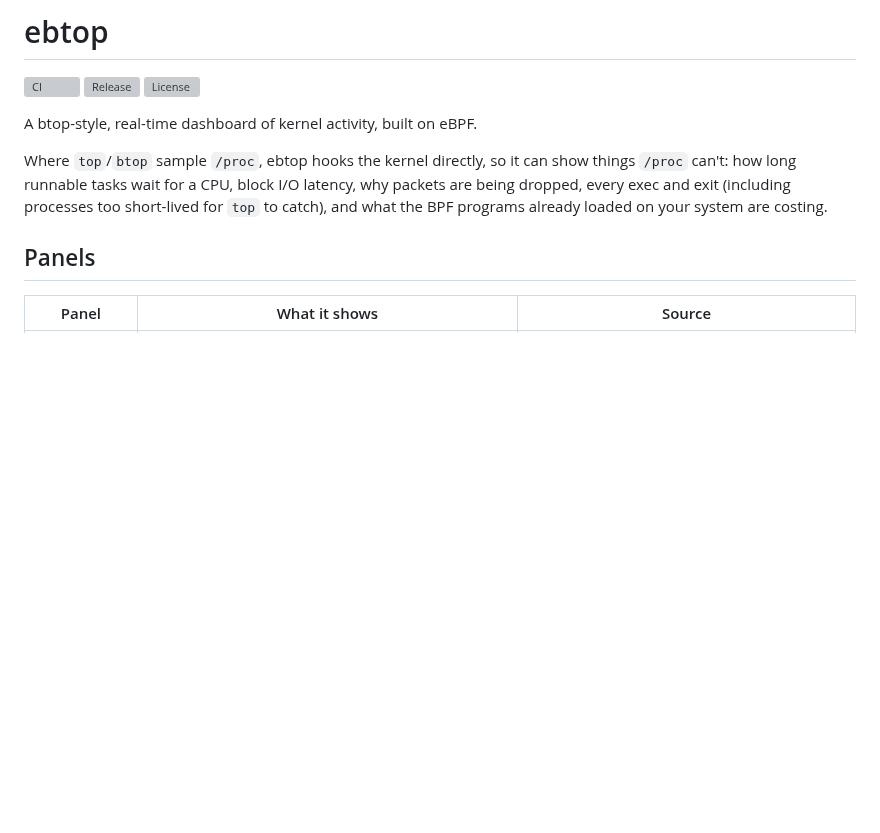
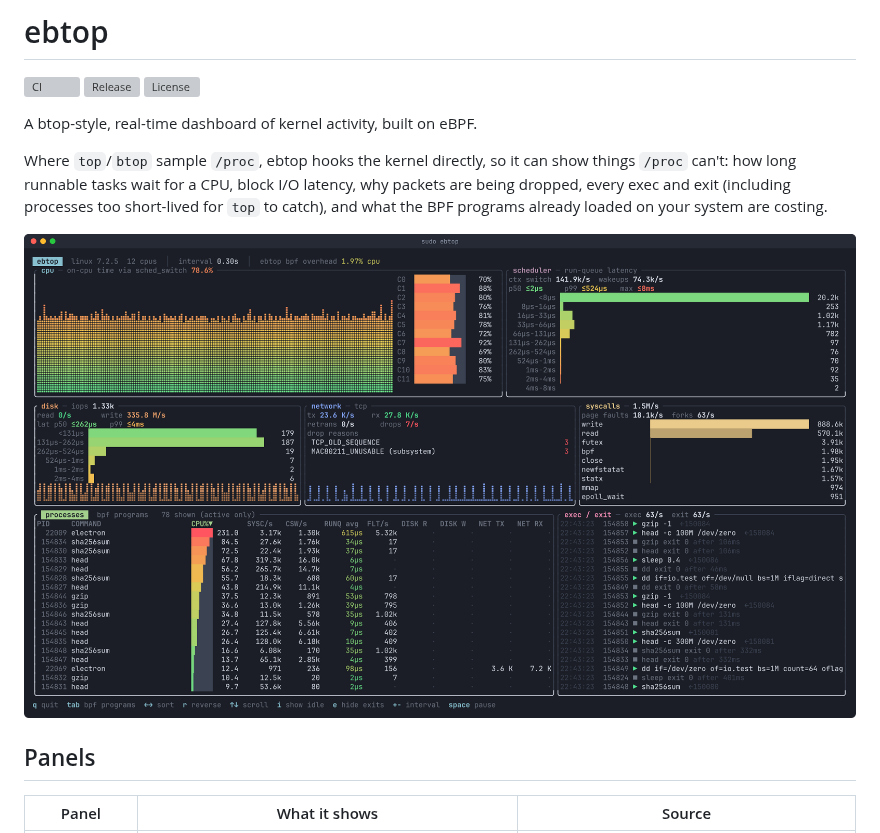
Before and after one commit to vdo/ebtop, a Markdown page: README.md, the part around the change. Rendered like a GitHub page; pictures changed too: docs/screenshot.png (added); blank space fills up the shorter version; grey boxes are pictures that could not be loaded.

```diff
--- a/README.md
+++ b/README.md
@@ -11,6 +11,8 @@ show things `/proc` can't: how long runnable tasks wait for a CPU, block I/O
 latency, why packets are being dropped, every exec and exit (including
 processes too short-lived for `top` to catch), and what the BPF programs
 already loaded on your system are costing.
+
+![ebtop: CPU, scheduler, disk, network and syscall panels above a process table and a live exec/exit feed](docs/screenshot.png)
 
 ## Panels
 
```
Also changed, not shown: 3 other files.
